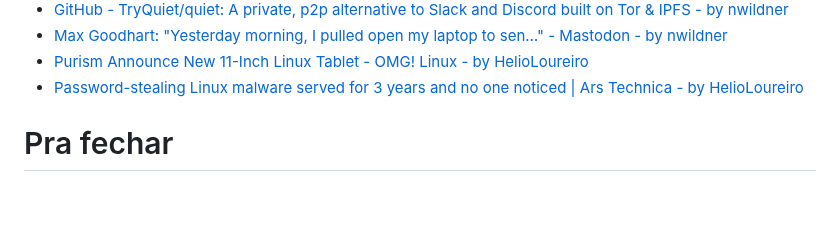
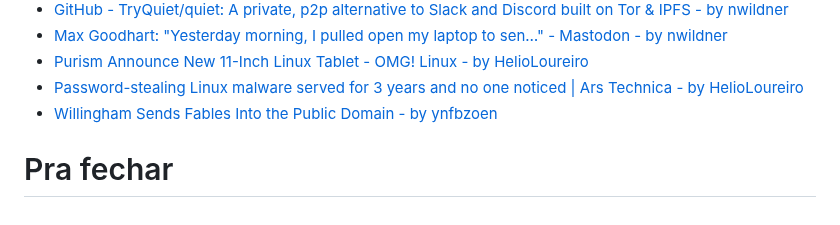
Before and after one commit to helioloureiro/canalunixloadon, a Markdown page: pautas/20230727.md, the part around the change. GitHub-like rendering.

Commit message:
"Adding pauta  content at Fri Sep 15 17:45:43 2023"

```diff
--- a/pautas/20230727.md
+++ b/pautas/20230727.md
@@ -214,6 +214,7 @@ Que pode ir parar no próximo programa se não der tempo
 * [Max Goodhart: "Yesterday morning, I pulled open my laptop to sen…" - Mastodon - by nwildner](https://mastodon.social/@chromakode/110936177254839251)
 * [Purism Announce New 11-Inch Linux Tablet - OMG! Linux - by HelioLoureiro](https://www.omglinux.com/purism-librem-11-linux-tablet/)
 * [Password-stealing Linux malware served for 3 years and no one noticed | Ars Technica - by HelioLoureiro](https://arstechnica.com/security/2023/09/password-stealing-linux-malware-served-for-3-years-and-no-one-noticed/)
+* [Willingham Sends Fables Into the Public Domain - by ynfbzoen](https://billwillingham.substack.com/p/willingham-sends-fables-into-the)
 
 
 Pra fechar
```
